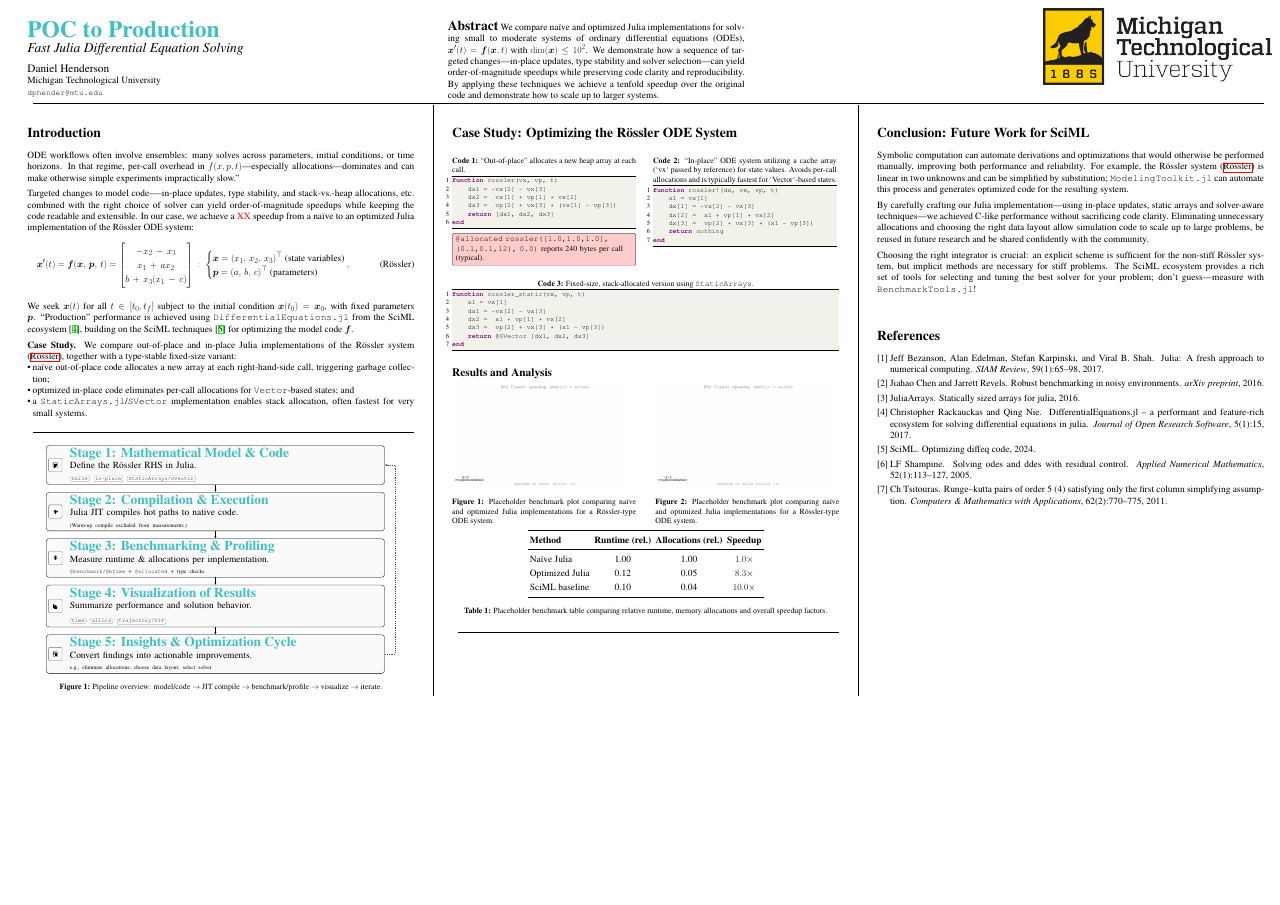
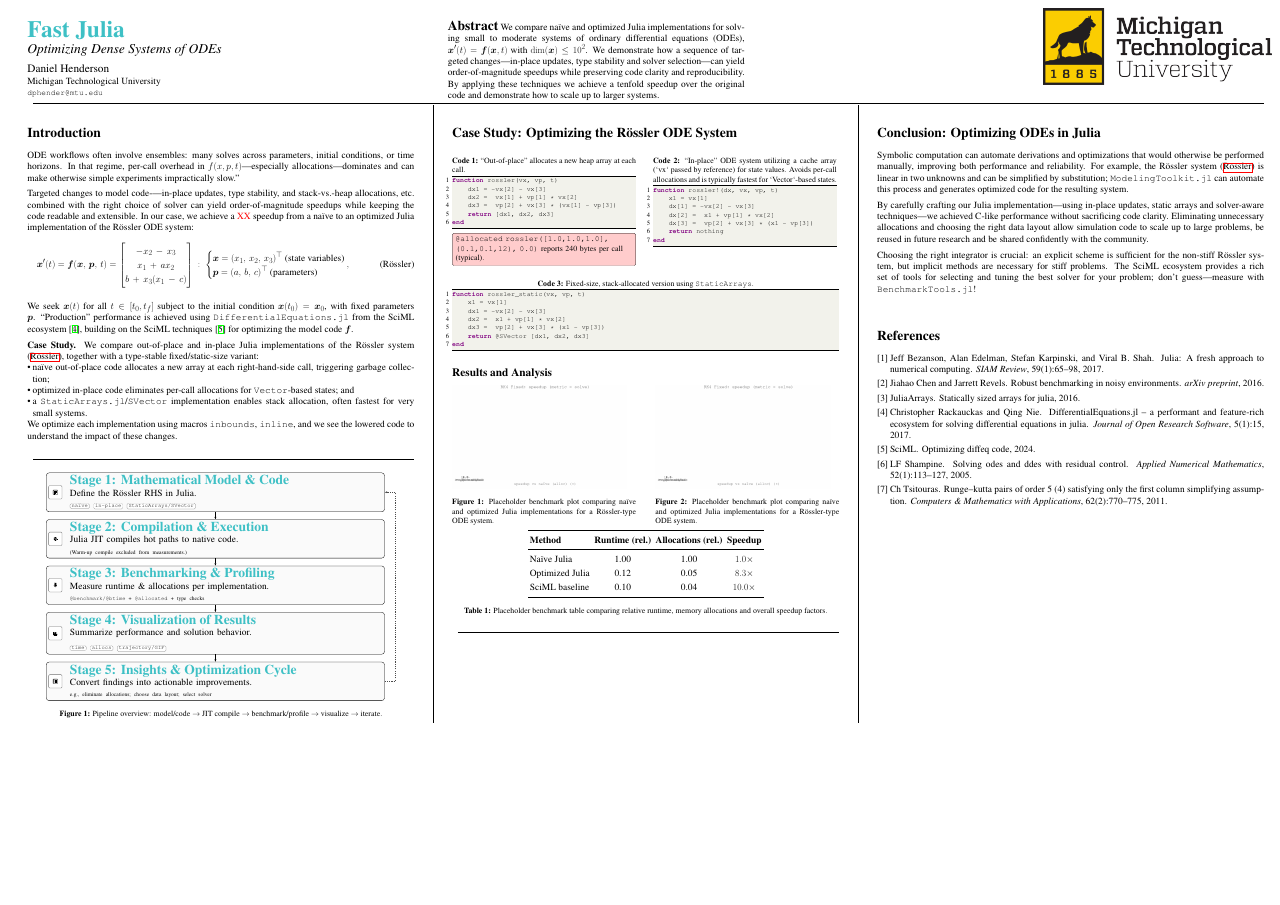
Before and after one commit to danphenderson/fast-julia, a LaTeX poster (poster/poster.tex): the whole page. Compiled offline with pdfLaTeX.

Commit message:
changed titile and updated benchmark.jl, particularly, remove the development cruft

```diff
--- a/poster/poster.tex
+++ b/poster/poster.tex
@@ -18,8 +18,8 @@
 
 \noindent
 \begin{minipage}[t]{0.34\textwidth}
-  {\Huge\bfseries\color{PMS310C} POC to Production}\\[1ex]
-  {\Large\itshape Fast Julia Differential Equation Solving}\\[2ex]
+  {\Huge\bfseries\color{PMS310C} Fast Julia}\\[1ex]
+  {\Large\itshape Optimizing Dense Systems of ODEs}\\[2ex]
   {\large Daniel Henderson}\\
   {\normalsize Michigan Technological University}\\
   {\small\ttfamily dphender@mtu.edu}
@@ -90,12 +90,16 @@ ecosystem \cite{DifferentialEquations.jl-2017}, building on the SciML techniques
 
 \noindent
 \textbf{Case Study.}  We compare out-of-place and in-place Julia implementations
-of the Rössler system \eqref{eq:rossler}, together with a type-stable fixed-size variant:
+of the Rössler system \eqref{eq:rossler}, together with a type-stable fixed/static-size variant:
 \begin{itemize}
   \item naïve out-of-place code allocates a new array at each right-hand-side call, triggering garbage collection;
   \item optimized in-place code eliminates per-call allocations for \texttt{Vector}-based states; and
   \item a \texttt{StaticArrays.jl}/\texttt{SVector} implementation enables stack allocation, often fastest for very small systems.
 \end{itemize}
+We optimize each implementation using macros \texttt{\@inbounds}, \texttt{\@inline}, and we see
+the lowered code to understand the impact of these changes.
+
+\medskip
 
 \medskip
 \hrulefill
@@ -351,7 +355,7 @@ end
 
 % ---- TODO WHAT GOES HERE? --- Conclusion comes last
 %------------------------ Conclusion ------------------------
-\section*{Conclusion: Future Work for SciML}
+\section*{Conclusion: Optimizing ODEs in Julia}
 
 \noindent
 Symbolic computation can automate derivations and optimizations that would otherwise
```
Also changed, not shown: 1 other file.
